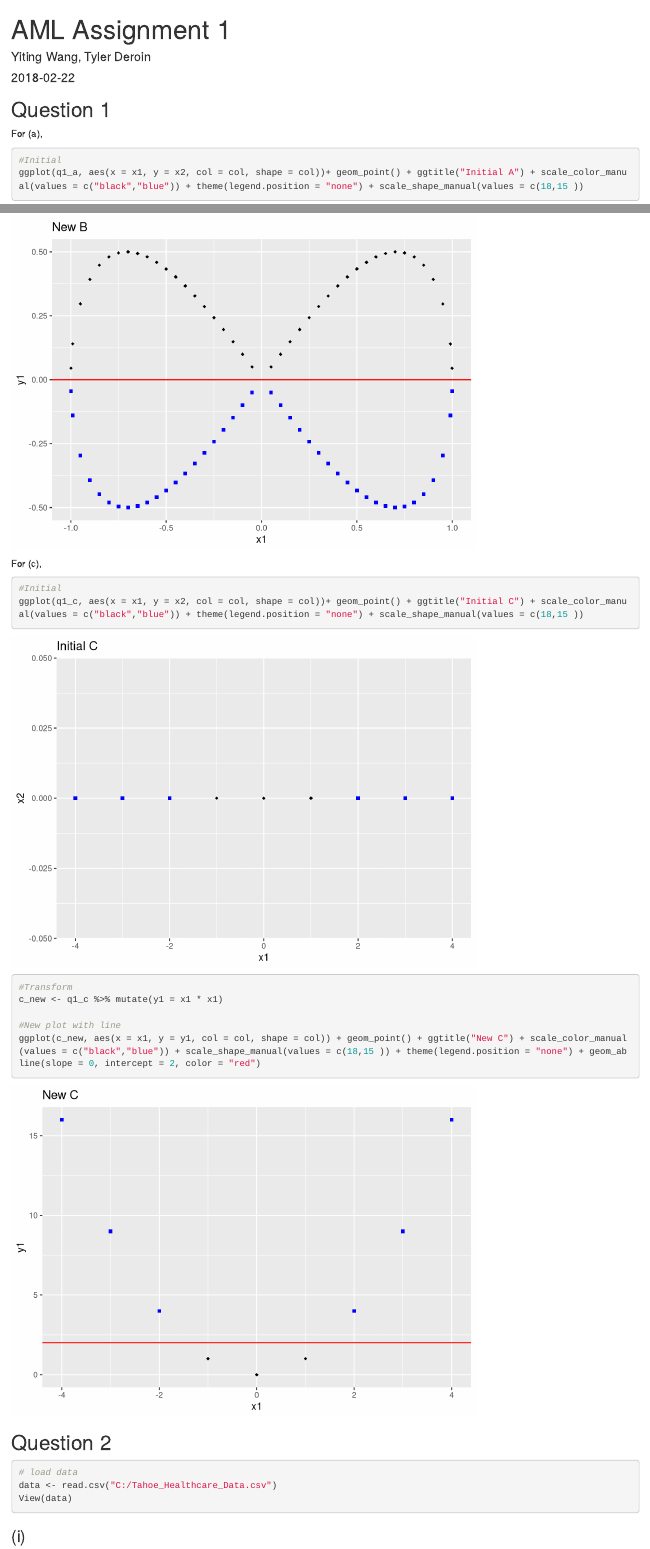
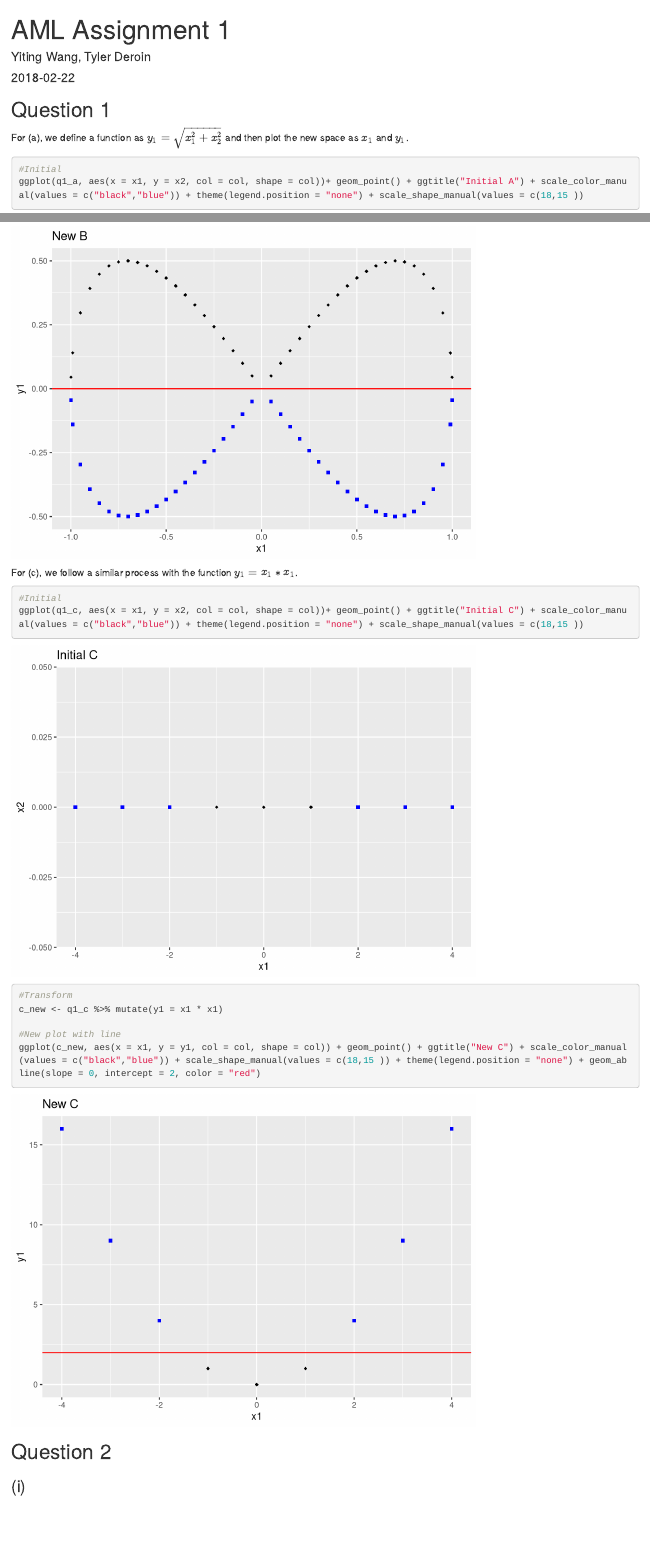
Before and after one commit to yiting-wang/AML-Assign1, an R Markdown document (AML Assignment 1 - R code.Rmd): the page in a window 1100 px wide, from its top, and a second part further down, joined at a grey line. Rendered offline with R 4.5, knitr and Pandoc, with nearby package versions.

Commit message:
Updated descriptions for q1, and rewriting a bit of the data for q2

````diff
--- a/AML Assignment 1 - R code.Rmd
+++ b/AML Assignment 1 - R code.Rmd
@@ -20,7 +20,7 @@ q1_c <- read_csv("q1_c.csv")
 ```
 
 ## Question 1
-For (a),
+For (a), we define a function as $y_1 = \sqrt{x_1^2 + x_2^2}$ and then plot the new space as $x_1$ and $y_1$.
 
 ```{r part_a}
 #Initial
@@ -46,7 +46,7 @@ b_new <- q1_b %>%  mutate(y1 = x1 * x2)
 ggplot(b_new, aes(x = x1, y = y1, col = col, shape = col)) + geom_point() + ggtitle("New B") + scale_color_manual(values = c("black","blue")) + theme(legend.position = "none") + geom_abline(slope = 0, intercept = 0, color = "red") + scale_shape_manual(values = c(18,15 ))
 ```
 
-For (c),
+For (c), we follow a similar process with the function $y_1 = x_1 * x_1$.
 
 ```{r part_c}
 #Initial
@@ -62,10 +62,10 @@ ggplot(c_new, aes(x = x1, y = y1, col = col, shape = col)) + geom_point() + ggti
 
 ## Question 2
 
-```{r}
+```{r, include = FALSE}
 # load data
-data <- read.csv("C:/Tahoe_Healthcare_Data.csv")
-View(data)
+data <- read.csv("Tahoe_Healthcare_Data.csv")
+#View(data)
 ```
 
 ### (i)
````
Also changed, not shown: AML Assignment 1 - R code.Rmd (4 more changed lines).
